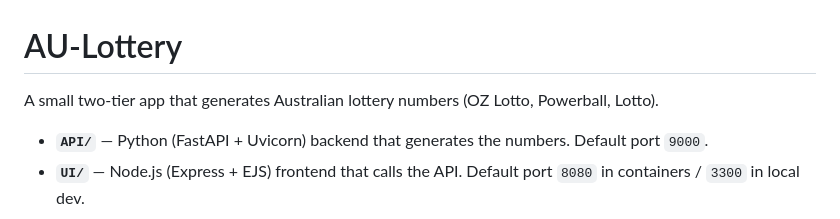
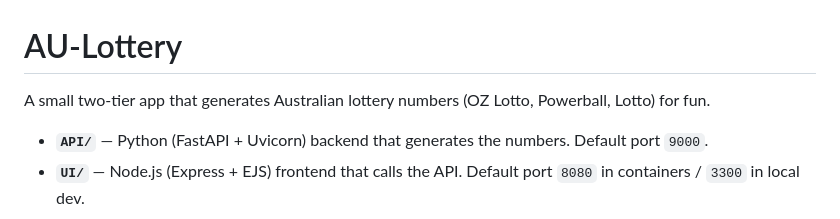
Before and after one commit to seaskyv/AU-Lottery, a Markdown page: README.md, the part around the change. Rendered like a GitHub page.

```diff
--- a/README.md
+++ b/README.md
@@ -1,6 +1,6 @@
 # AU-Lottery
 
-A small two-tier app that generates Australian lottery numbers (OZ Lotto, Powerball, Lotto).
+A small two-tier app that generates Australian lottery numbers (OZ Lotto, Powerball, Lotto) for fun.
 
 - **`API/`** — Python (FastAPI + Uvicorn) backend that generates the numbers. Default port `9000`.
 - **`UI/`** — Node.js (Express + EJS) frontend that calls the API. Default port `8080` in containers / `3300` in local dev.
```
